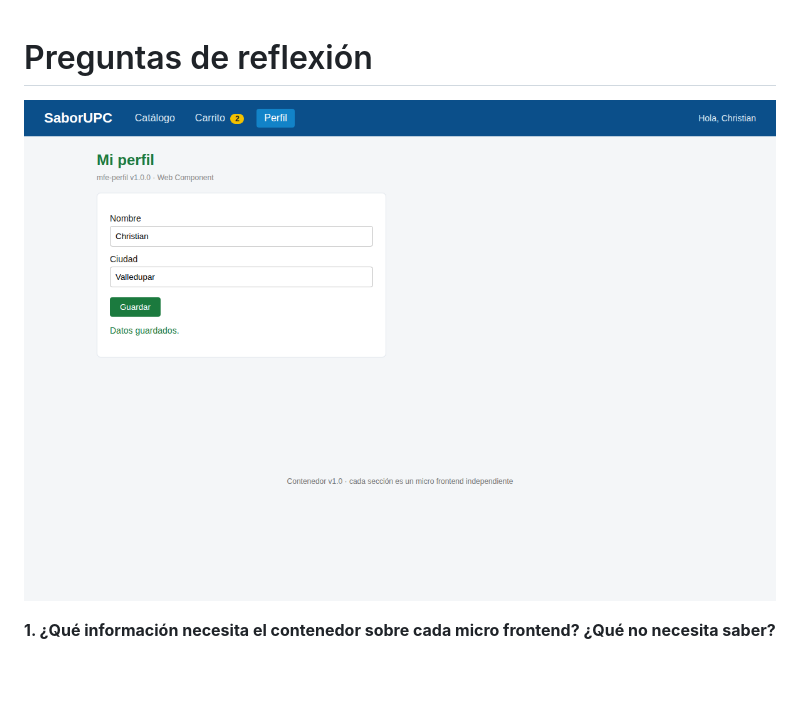
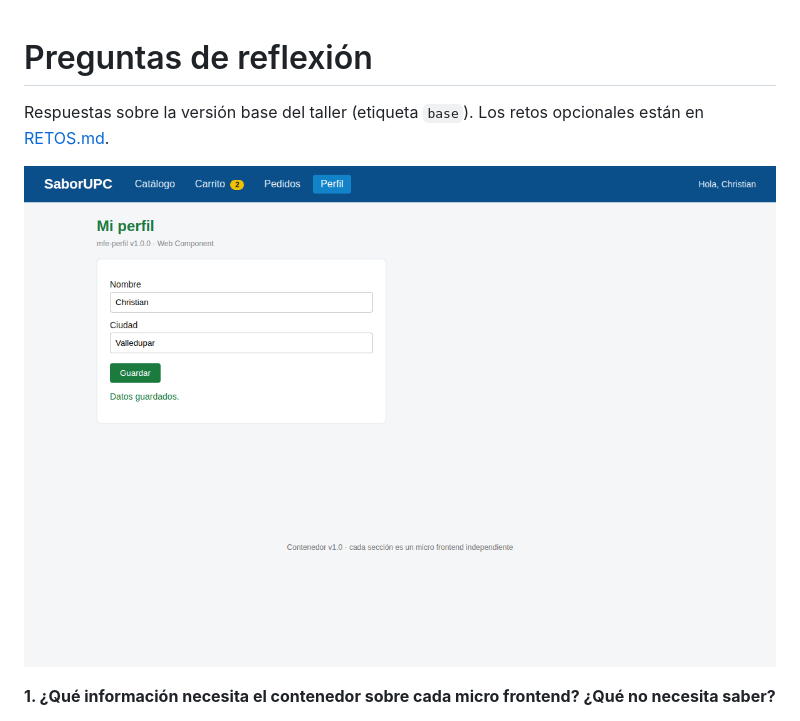
Before and after one commit to Suppra/Sabor-UPC-1.0, a Markdown page: REFLEXION.md, the part around the change. GitHub-like rendering; pictures changed too: capturas/3-perfil.png; blank space fills up the shorter version.

```diff
--- a/REFLEXION.md
+++ b/REFLEXION.md
@@ -1,4 +1,6 @@
 # Preguntas de reflexión
+
+Respuestas sobre la versión base del taller (etiqueta `base`). Los retos opcionales están en [RETOS.md](RETOS.md).
 
 ![SaborUPC funcionando](capturas/3-perfil.png)
 
```
Also changed, not shown: README.md (+15 -4 lines), RETOS.md (added, +74 -0 lines), capturas/1-catalogo.png, capturas/2-carrito.png, capturas/4-perfil-aislado.png, capturas/5-perfil-caido.png, capturas/6-pedidos.png (added), 1 other file.
